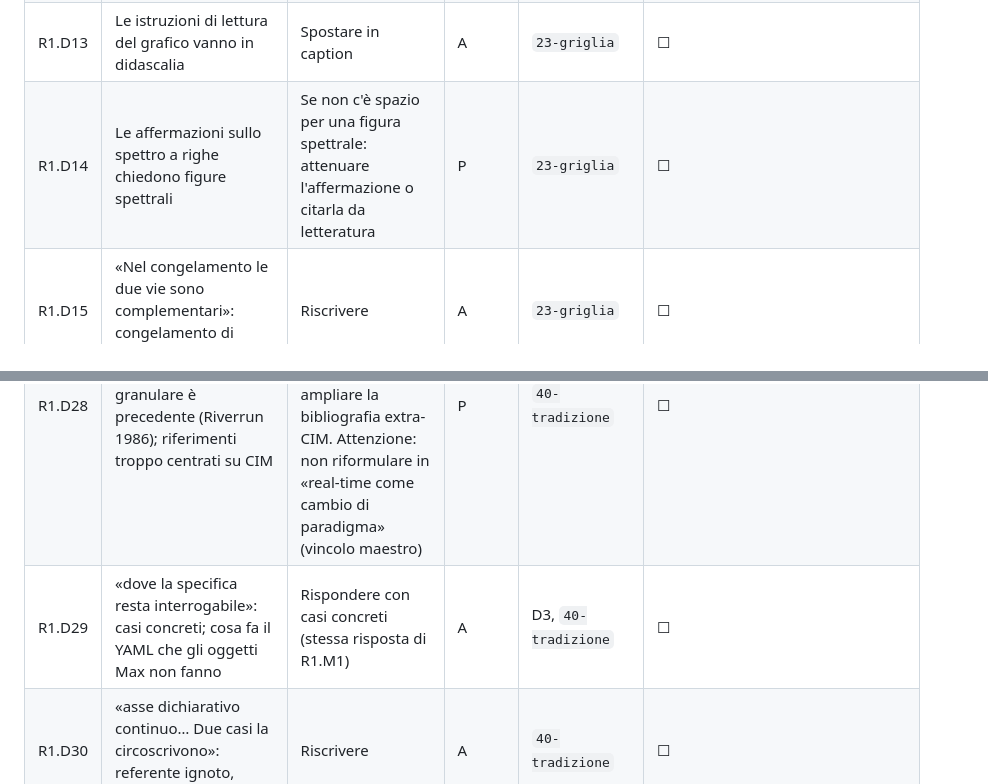
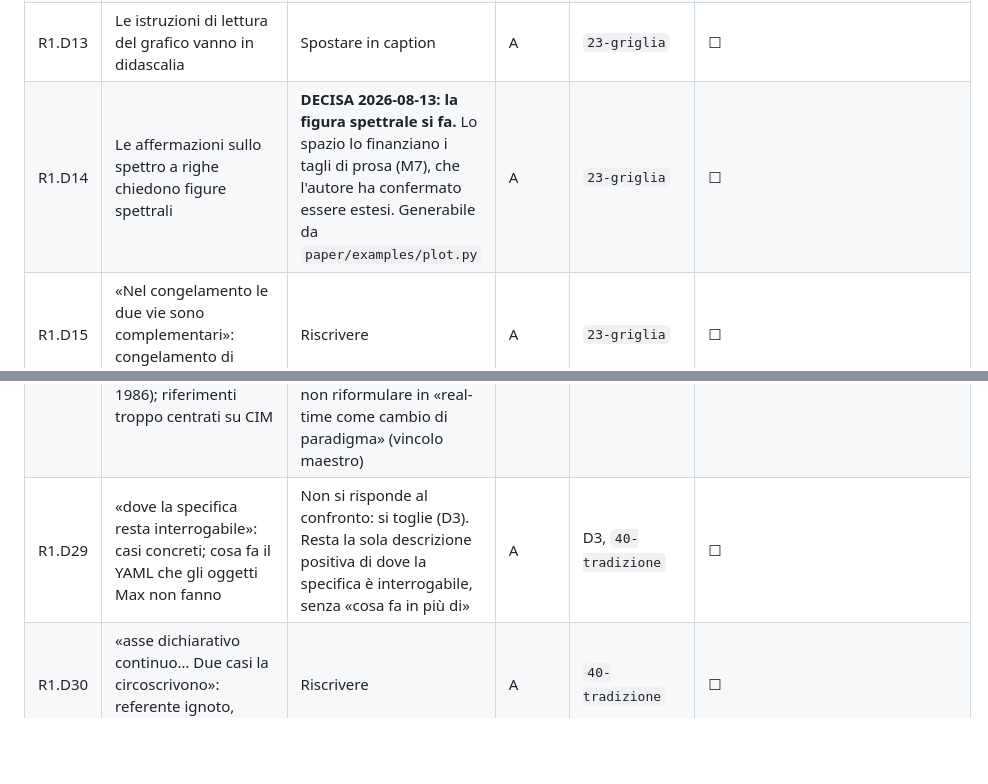
Before and after one commit to DMGiulioRomano/cim2026-granular-engine-paper, a Markdown page: docs/plans/camera-ready-review-response.md, 2 parts joined by grey strips. GitHub-like rendering; blank space fills up the shorter version.

```diff
--- a/docs/plans/camera-ready-review-response.md
+++ b/docs/plans/camera-ready-review-response.md
@@ -63,7 +82,7 @@ Stato: ☐ da fare · ☑ fatto.
 | R1.D11 | Fig. 2 illeggibile: serve densità molto più bassa; spostarla dopo | Rigenerare l'esempio a densità bassa (D6) e riposizionare | A | D6, `23-griglia` | ☐ |
 | R1.D12 | IOT con soprallineatura → `IOT_avg` e spiegare | Cambiare notazione | A | `23-griglia` | ☐ |
 | R1.D13 | Le istruzioni di lettura del grafico vanno in didascalia | Spostare in caption | A | `23-griglia` | ☐ |
-| R1.D14 | Le affermazioni sullo spettro a righe chiedono figure spettrali | Se non c'è spazio per una figura spettrale: attenuare l'affermazione o citarla da letteratura | P | `23-griglia` | ☐ |
+| R1.D14 | Le affermazioni sullo spettro a righe chiedono figure spettrali | **DECISA 2026-08-13: la figura spettrale si fa.** Lo spazio lo finanziano i tagli di prosa (M7), che l'autore ha confermato essere estesi. Generabile da `paper/examples/plot.py` | A | `23-griglia` | ☐ |
 | R1.D15 | «Nel congelamento le due vie sono complementari»: congelamento di cosa? | Riscrivere | A | `23-griglia` | ☐ |
 | R1.D16 | Listato 3 mai referenziato né commentato | Referenziare e commentare (o togliere) | A | `23-griglia` | ☐ |
 | R1.D17 | «envelope» → «inviluppo» in tutto l'articolo | Sostituzione sistematica | A | tutte | ☐ |
@@ -78,7 +97,7 @@ Stato: ☐ da fare · ☑ fatto.
 | R1.D26 | Mid-Side/Blumlein superfluo; θ è azimuth astratto; perché non oltre la circonferenza unitaria | Ridurre a θ astratto, rinviare la realizzazione; dichiarare il limite stereo | P | `27-voci` | ☐ |
 | R1.D27 | `pan_range`: jitter sul pan o apertura del fronte? nome cattivo; «come ogni parametro» non torna | Chiarire la semantica; uniformare il discorso su `*_range` | A | `27-voci` | ☐ |
 | R1.D28 | «svolta nel volume 1993»: il real-time granulare è precedente (Riverrun 1986); riferimenti troppo centrati su CIM | Chiarire che la scansione è *negli atti CIM* (il testo già dice «negli atti»), non nella storia generale; ampliare la bibliografia extra-CIM. Attenzione: non riformulare in «real-time come cambio di paradigma» (vincolo maestro) | P | `40-tradizione` | ☐ |
-| R1.D29 | «dove la specifica resta interrogabile»: casi concreti; cosa fa il YAML che gli oggetti Max non fanno | Rispondere con casi concreti (stessa risposta di R1.M1) | A | D3, `40-tradizione` | ☐ |
+| R1.D29 | «dove la specifica resta interrogabile»: casi concreti; cosa fa il YAML che gli oggetti Max non fanno | Non si risponde al confronto: si toglie (D3). Resta la sola descrizione positiva di dove la specifica è interrogabile, senza «cosa fa in più di» | A | D3, `40-tradizione` | ☐ |
 | R1.D30 | «asse dichiarativo continuo… Due casi la circoscrivono»: referente ignoto, paragrafo fumoso | Riscrivere | A | `40-tradizione` | ☐ |
 | R1.D31 | «tiene il ritorno dell'ascolto abbastanza vicino alla scrittura…»: che vuol dire | Riscrivere piano | A | `50-conclusioni` | ☐ |
 
```
Also changed, not shown: other parts of docs/plans/camera-ready-review-response.md (+28 -9 lines).
